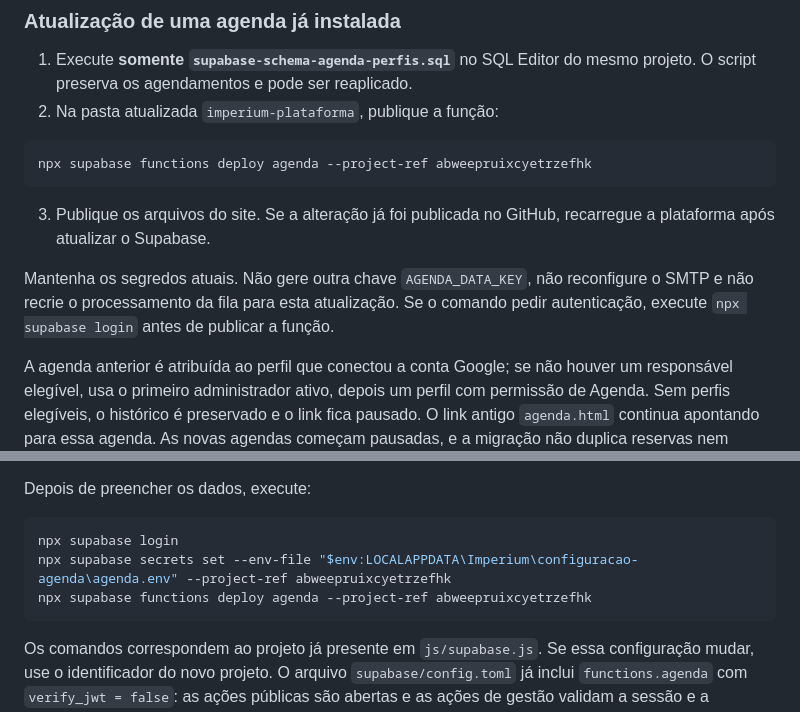
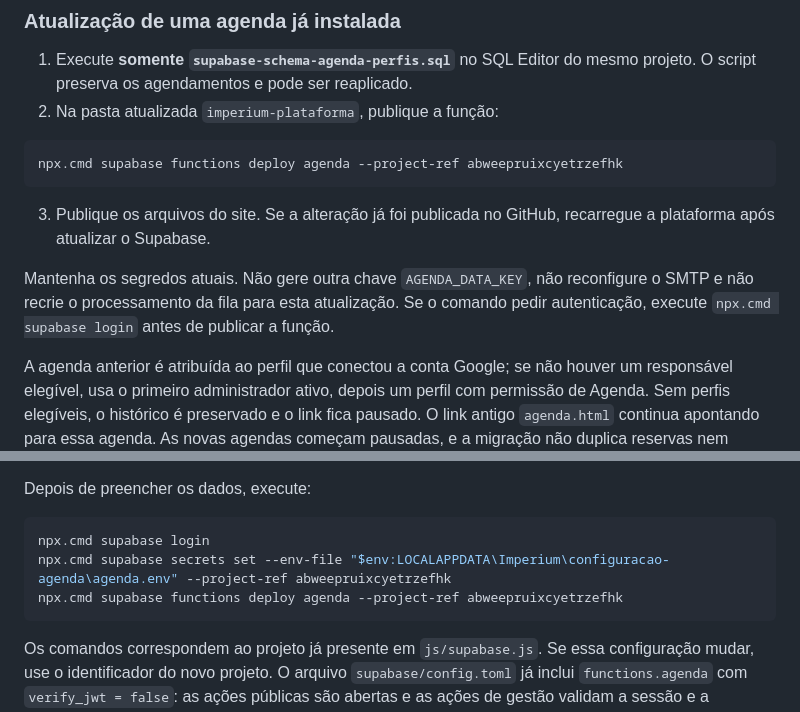
Before and after one commit to horizes/gerador, a Markdown page: AGENDA-INSTALACAO.md, 2 parts joined by grey strips. Rendered like a GitHub page.

Commit message:
Corrige comandos de instalação da agenda no PowerShell do Windows

````diff
--- a/AGENDA-INSTALACAO.md
+++ b/AGENDA-INSTALACAO.md
@@ -28,12 +28,12 @@ No **SQL Editor**, execute `supabase-schema-agenda.sql` e, em seguida, `supabase
 2. Na pasta atualizada `imperium-plataforma`, publique a função:
 
 ```powershell
-npx supabase functions deploy agenda --project-ref abweepruixcyetrzefhk
+npx.cmd supabase functions deploy agenda --project-ref abweepruixcyetrzefhk
 ```
 
 3. Publique os arquivos do site. Se a alteração já foi publicada no GitHub, recarregue a plataforma após atualizar o Supabase.
 
-Mantenha os segredos atuais. Não gere outra chave `AGENDA_DATA_KEY`, não reconfigure o SMTP e não recrie o processamento da fila para esta atualização. Se o comando pedir autenticação, execute `npx supabase login` antes de publicar a função.
+Mantenha os segredos atuais. Não gere outra chave `AGENDA_DATA_KEY`, não reconfigure o SMTP e não recrie o processamento da fila para esta atualização. Se o comando pedir autenticação, execute `npx.cmd supabase login` antes de publicar a função.
 
 A agenda anterior é atribuída ao perfil que conectou a conta Google; se não houver um responsável elegível, usa o primeiro administrador ativo, depois um perfil com permissão de Agenda. Sem perfis elegíveis, o histórico é preservado e o link fica pausado. O link antigo `agenda.html` continua apontando para essa agenda. As novas agendas começam pausadas, e a migração não duplica reservas nem eventos. Confira o perfil responsável no seletor após instalar.
 
@@ -68,9 +68,9 @@ As Edge Functions bloqueiam as portas SMTP 25 e 587. Use a porta TLS 465 do prov
 Depois de preencher os dados, execute:
 
 ```powershell
-npx supabase login
-npx supabase secrets set --env-file "$env:LOCALAPPDATA\Imperium\configuracao-agenda\agenda.env" --project-ref abweepruixcyetrzefhk
-npx supabase functions deploy agenda --project-ref abweepruixcyetrzefhk
+npx.cmd supabase login
+npx.cmd supabase secrets set --env-file "$env:LOCALAPPDATA\Imperium\configuracao-agenda\agenda.env" --project-ref abweepruixcyetrzefhk
+npx.cmd supabase functions deploy agenda --project-ref abweepruixcyetrzefhk
 ```
 
 Os comandos correspondem ao projeto já presente em `js/supabase.js`. Se essa configuração mudar, use o identificador do novo projeto. O arquivo `supabase/config.toml` já inclui `functions.agenda` com `verify_jwt = false`: as ações públicas são abertas e as ações de gestão validam a sessão e a permissão no servidor.
````
